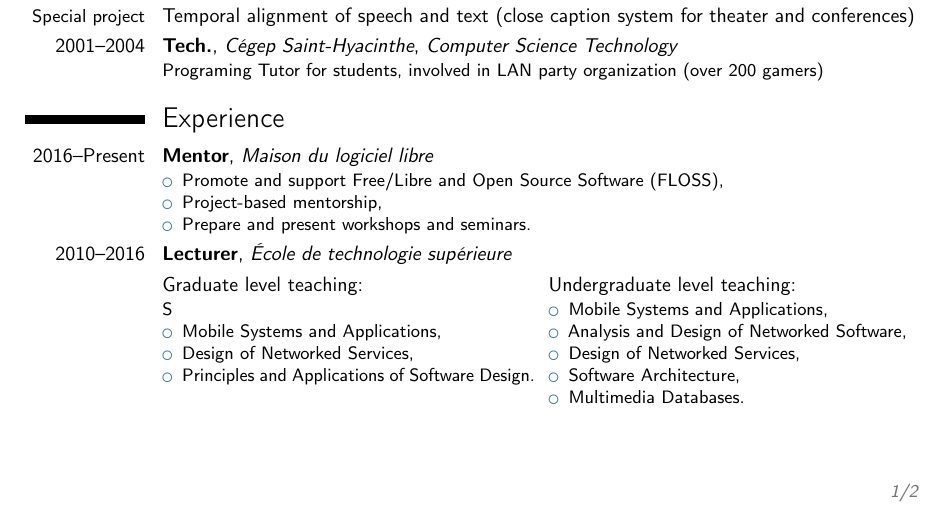
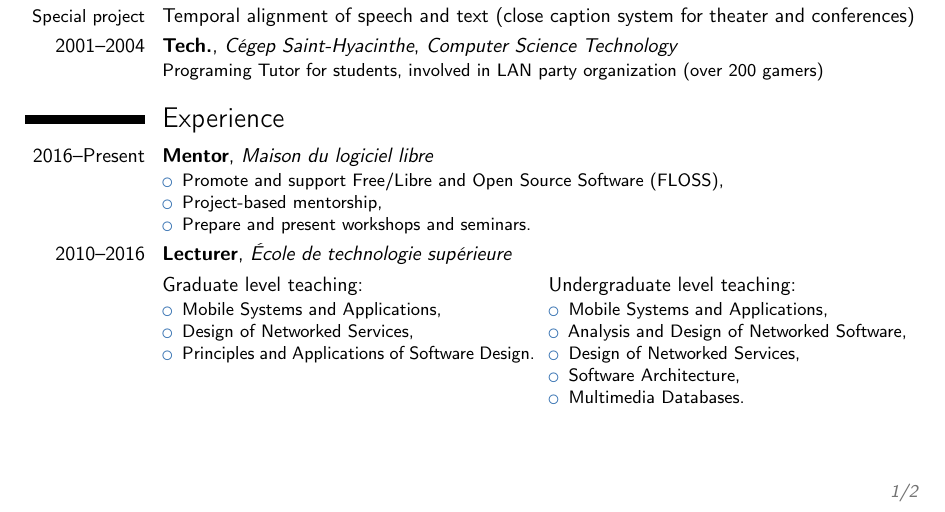
Before and after one commit to luctrudeau/CurriculumVitae, a LaTeX CV (cv.tex): part of page 1 of 2, cut so that both start at the same text. Compiled offline with pdfLaTeX.

Commit message:
Removed small typo

```diff
--- a/cv.tex
+++ b/cv.tex
@@ -108,7 +108,7 @@
 \cventry{2010--2016}{Lecturer}{École de technologie supérieure}{}{}{}
 \begin{cvcolumns}
   \cvcolumn{\normalsize{Graduate level teaching:}}{%
-    \small{S\begin{itemize}%
+    \small{\begin{itemize}%
       \item Mobile Systems and Applications,%
       \item Design of Networked Services,%
       \item Principles and Applications of Software Design.%
```
